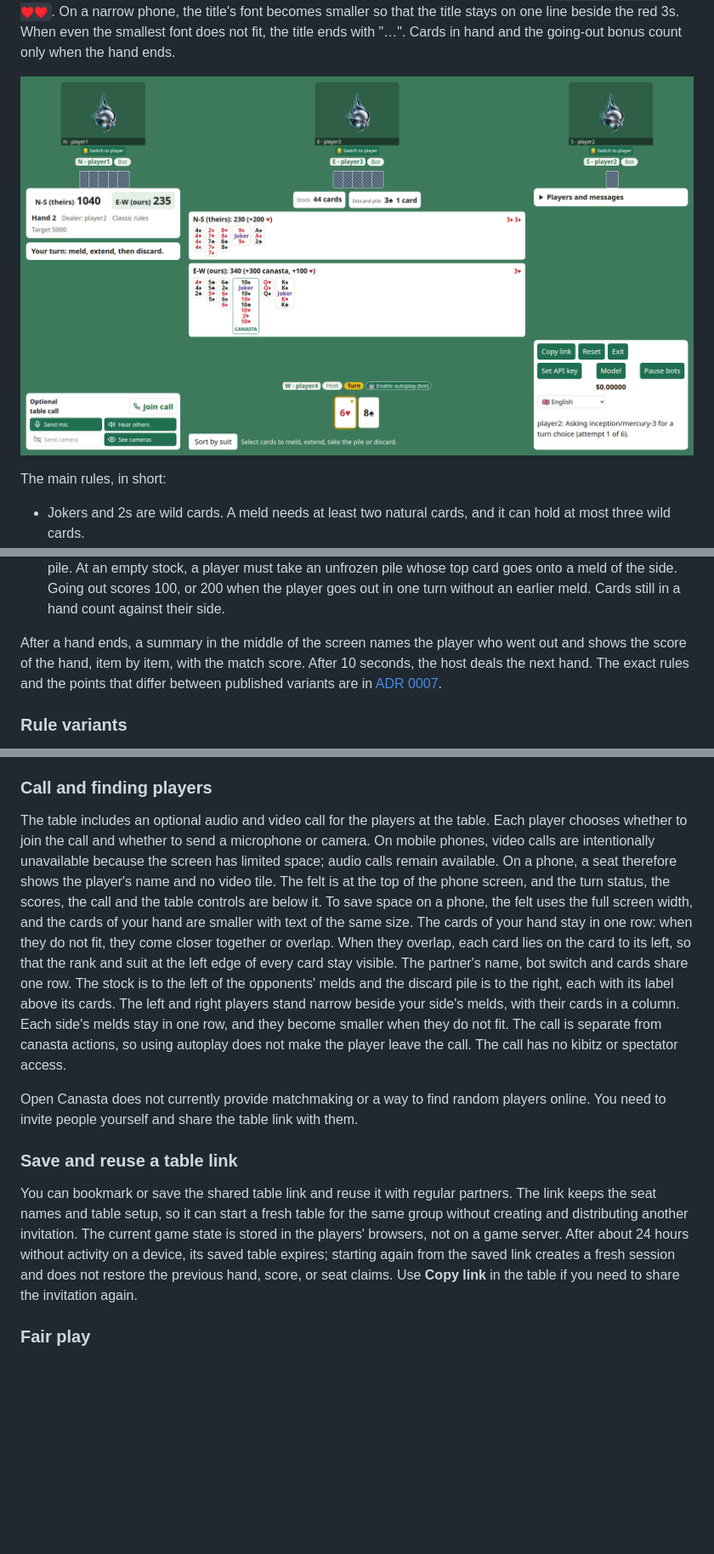
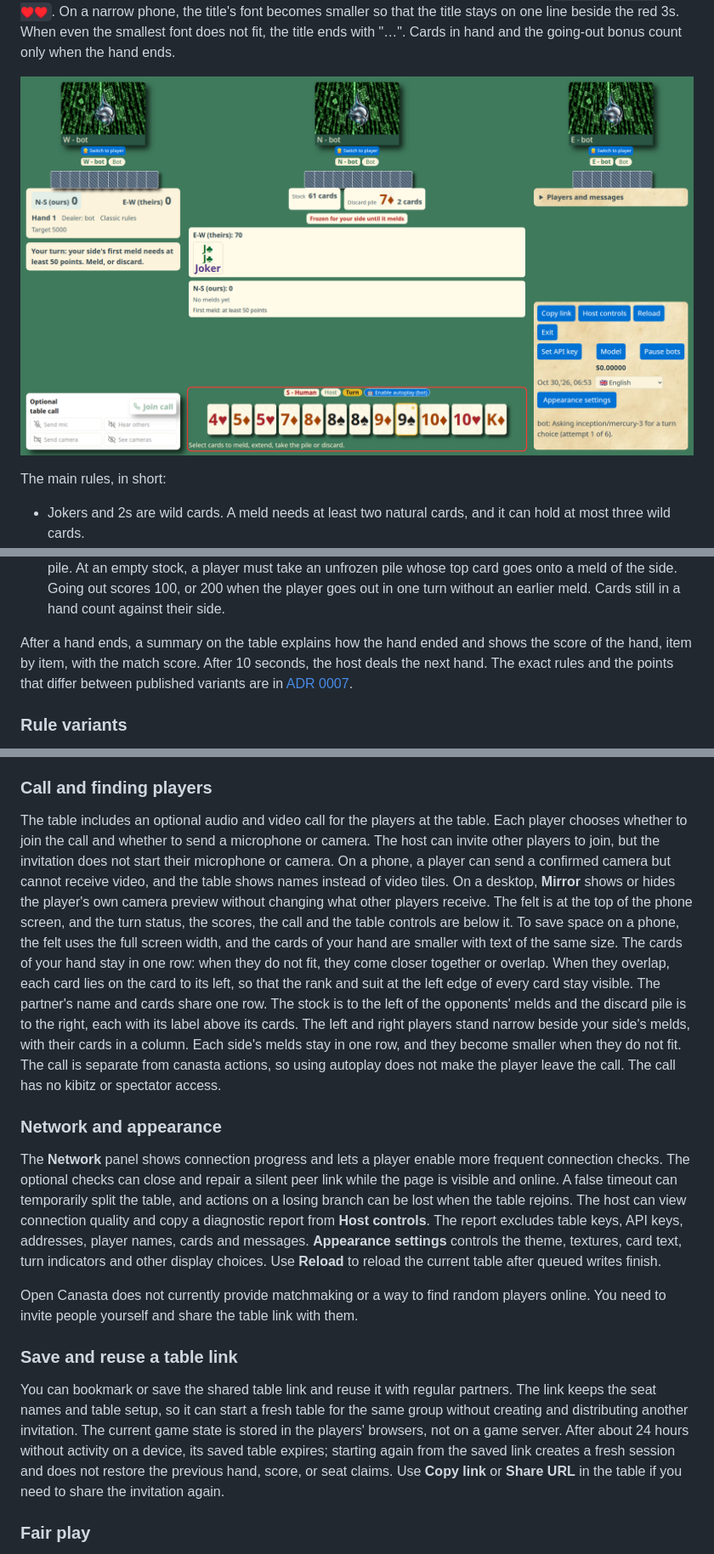
Before and after one commit to dvolgyes/open_canasta, a Markdown page: README.md, 3 parts joined by grey strips. Shown at 85% size. Rendered like a GitHub page; pictures changed too: docs/images/gameplay-hand.png; blank space fills up the shorter version.

```diff
--- a/README.md
+++ b/README.md
@@ -76,7 +79,7 @@ On a narrow phone, the title's font becomes smaller so that the title stays on o
 When even the smallest font does not fit, the title ends with "…".
 Cards in hand and the going-out bonus count only when the hand ends.
 
-![A hand in progress on the full-screen felt: the partner and the two opponents in the top row, the stock, the discard pile and both sides' melds with their points in the middle, the player's hand at the bottom with the drawn card in a gold frame, the scores and the call on the left, and the players, the messages and the table controls on the right.](docs/images/gameplay-hand.png)
+![A Canasta hand with three bot seats, a highlighted drawn card, scores, melds, and host controls.](docs/images/gameplay-hand.png)
 
 The main rules, in short:
 
@@ -106,7 +109,7 @@ The main rules, in short:
   Going out scores 100, or 200 when the player goes out in one turn without an earlier meld.
   Cards still in a hand count against their side.
 
-After a hand ends, a summary in the middle of the screen names the player who went out and shows the score of the hand, item by item, with the match score.
+After a hand ends, a summary on the table explains how the hand ended and shows the score of the hand, item by item, with the match score.
 After 10 seconds, the host deals the next hand.
 The exact rules and the points that differ between published variants are in [ADR 0007](docs/adr/0007-canasta-engine-written-here.md).
 
@@ -174,18 +181,29 @@ If the model gives no usable answer, the bot uses a simple built-in heuristic fo
 
 The table includes an optional audio and video call for the players at the table.
 Each player chooses whether to join the call and whether to send a microphone or camera.
-On mobile phones, video calls are intentionally unavailable because the screen has limited space; audio calls remain available.
-On a phone, a seat therefore shows the player's name and no video tile.
+The host can invite other players to join, but the invitation does not start their microphone or camera.
+On a phone, a player can send a confirmed camera but cannot receive video, and the table shows names instead of video tiles.
+On a desktop, **Mirror** shows or hides the player's own camera preview without changing what other players receive.
 The felt is at the top of the phone screen, and the turn status, the scores, the call and the table controls are below it.
 To save space on a phone, the felt uses the full screen width, and the cards of your hand are smaller with text of the same size.
 The cards of your hand stay in one row: when they do not fit, they come closer together or overlap.
 When they overlap, each card lies on the card to its left, so that the rank and suit at the left edge of every card stay visible.
-The partner's name, bot switch and cards share one row.
+The partner's name and cards share one row.
 The stock is to the left of the opponents' melds and the discard pile is to the right, each with its label above its cards.
 The left and right players stand narrow beside your side's melds, with their cards in a column.
 Each side's melds stay in one row, and they become smaller when they do not fit.
 The call is separate from canasta actions, so using autoplay does not make the player leave the call.
 The call has no kibitz or spectator access.
+
+### Network and appearance
+
+The **Network** panel shows connection progress and lets a player enable more frequent connection checks.
+The optional checks can close and repair a silent peer link while the page is visible and online.
+A false timeout can temporarily split the table, and actions on a losing branch can be lost when the table rejoins.
+The host can view connection quality and copy a diagnostic report from **Host controls**.
+The report excludes table keys, API keys, addresses, player names, cards and messages.
+**Appearance settings** controls the theme, textures, card text, turn indicators and other display choices.
+Use **Reload** to reload the current table after queued writes finish.
 
 Open Canasta does not currently provide matchmaking or a way to find random players online.
 You need to invite people yourself and share the table link with them.
@@ -196,7 +214,7 @@ You can bookmark or save the shared table link and reuse it with regular partner
 The link keeps the seat names and table setup, so it can start a fresh table for the same group without creating and distributing another invitation.
 The current game state is stored in the players' browsers, not on a game server.
 After about 24 hours without activity on a device, its saved table expires; starting again from the saved link creates a fresh session and does not restore the previous hand, score, or seat claims.
-Use **Copy link** in the table if you need to share the invitation again.
+Use **Copy link** or **Share URL** in the table if you need to share the invitation again.
 
 ### Fair play
 
```
Also changed, not shown: other parts of README.md (+16 -5 lines), docs/opentrick-migration.md (+2 -0 lines), docs/images/create-table.png.
